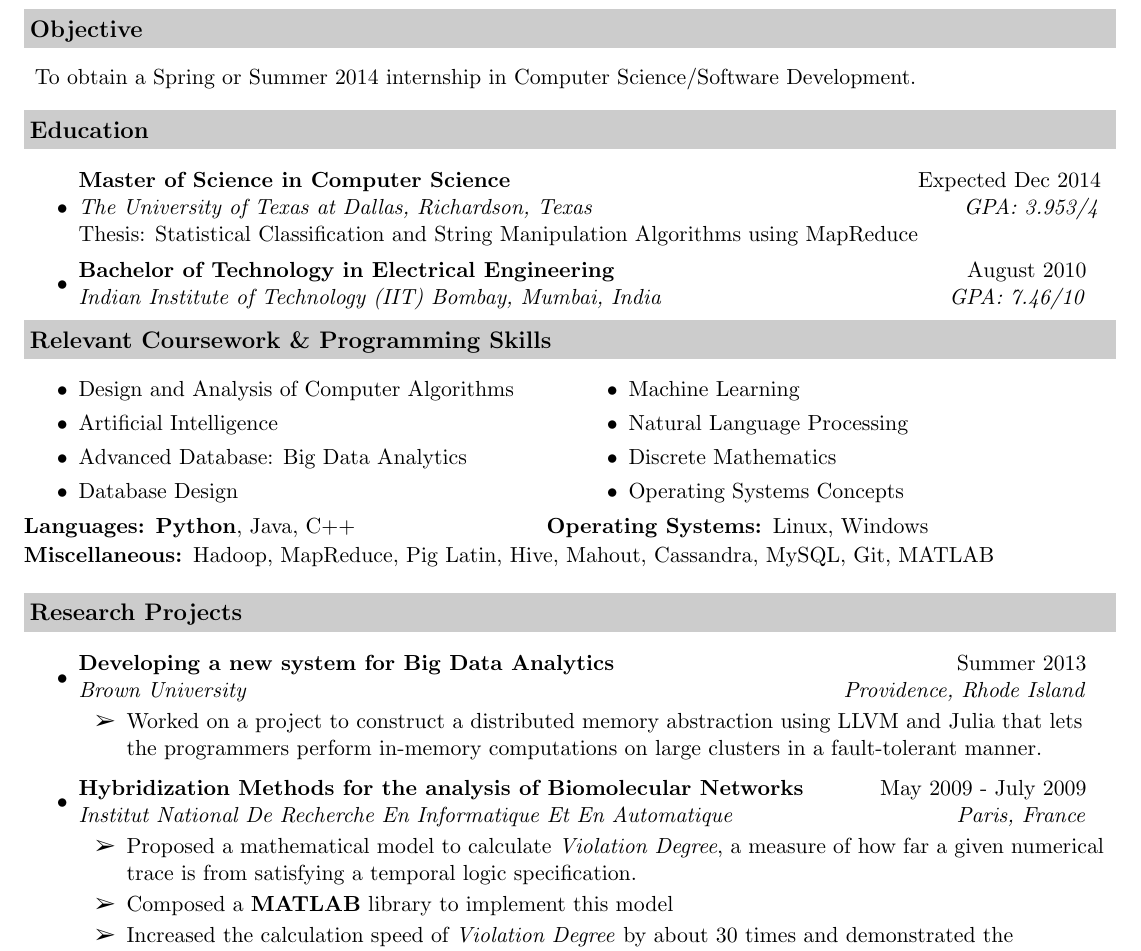
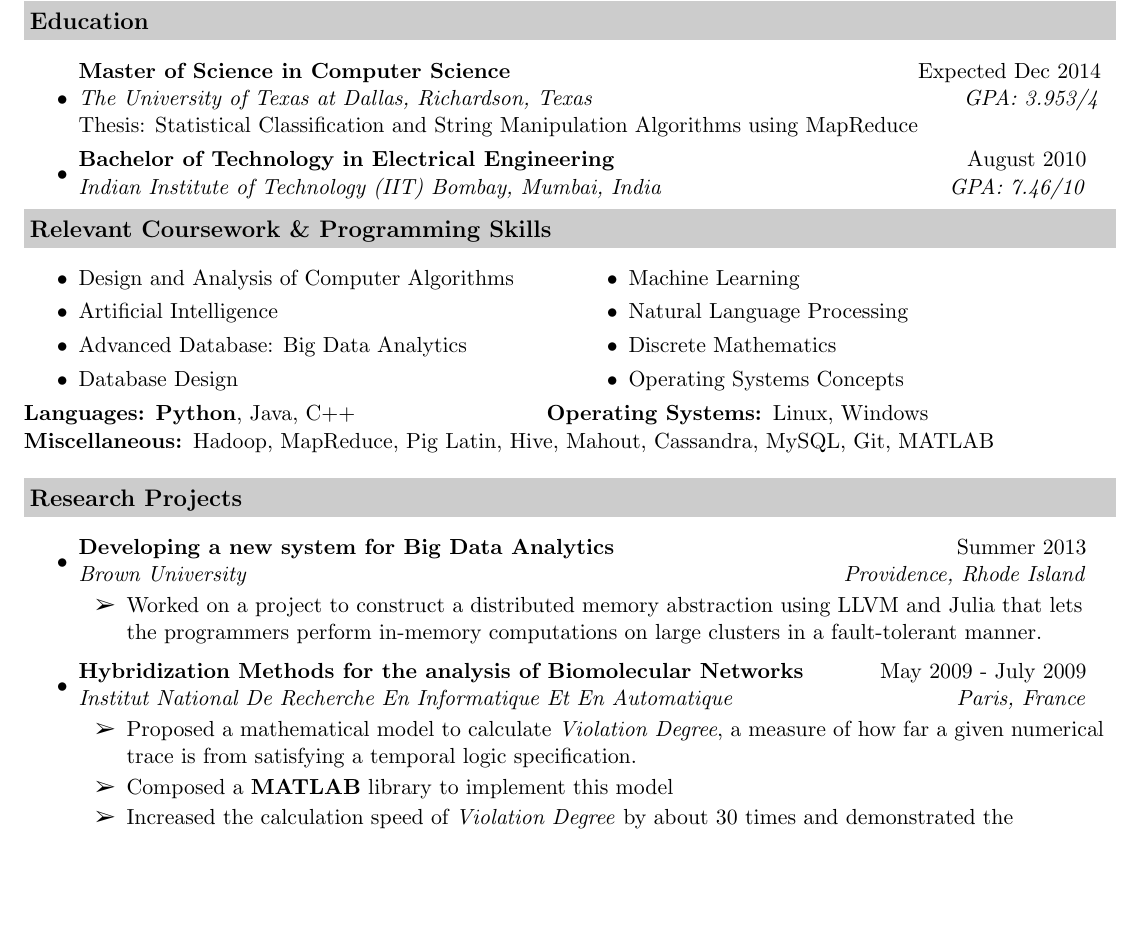
Before and after one commit to shaguniitb/personal_webpage, a LaTeX CV (index_files/resume/master_resume/shagun_resume.tex, which reads index_files/resume/master_resume/fullpage.sty, index_files/resume/master_resume/lastpage.sty): part of page 1 of 3 before the commit and part of page 1 of 2 after it, cut at the place of the change, the shorter picture padded with empty space. Compiled offline with pdfLaTeX.

Commit message:
Added url links to one page and full resume

```diff
--- /dev/null
+++ b/index_files/resume/master_resume/fullpage.sty
@@ -0,0 +1,78 @@
+%%
+%% This is file `fullpage.sty',
+%% generated with the docstrip utility.
+%%
+%% The original source files were:
+%%
+%% fullpage.dtx  (with options: `package')
+%% =============================================
+%% IMPORTANT NOTICE:
+%%
+%% This program can be redistributed and/or modified under the terms
+%% of the LaTeX Project Public License Distributed from CTAN
+%% archives in directory macros/latex/base/lppl.txt; either
+%% version 1 of the License, or any later version.
+%%
+%% This is a generated file.
+%% It may not be distributed without the original source file fullpage.dtx.
+%%
+%% Full documentation can be obtained by LaTeXing that original file.
+%% Only a few abbreviated comments remain here to describe the usage.
+%% =============================================
+%% Copyright 1994-1999 Patrick W Daly
+%% Max-Planck-Institut f\"ur Aeronomie
+%% Max-Planck-Str. 2
+%% D-37191 Katlenburg-Lindau
+%% Germany
+%% E-mail: daly@linmpi.mpg.de
+\NeedsTeXFormat{LaTeX2e}[1994/06/01]
+\ProvidesPackage{fullpage}
+         [1999/02/23 1.1 (PWD)]
+ % Sets all 4 margins to be either 1 inch or 1.5 cm, and specifies
+ %  the page style
+ % Call as    \usepackage[options]{fullpage}
+ % Options  =   in   (default) for 1 inch
+ %              cm             for 1.5 cm
+ %              plain (default) sets \pagestyle{plain}
+ %              empty           sets \pagestyle{empty}
+ %              headings        sets \pagestyle{headings}
+ %              myheadings      sets \pagestyle{myheadings}
+ %-----------------------------------------------------------
+\newlength{\FP@margin}
+\DeclareOption{in}{\setlength{\FP@margin}{1in}}
+\DeclareOption{cm}{\setlength{\FP@margin}{1.5cm}}
+\newif\ifFP@plain
+\newif\ifFP@empty
+\DeclareOption{plain}{\FP@plaintrue \FP@emptyfalse
+                      \pagestyle{plain}}
+\DeclareOption{empty}{\FP@plaintrue \FP@emptytrue
+                      \pagestyle{empty}}
+\DeclareOption{headings}{\FP@plainfalse \FP@emptyfalse
+                         \pagestyle{headings}}
+\DeclareOption{myheadings}{\FP@plainfalse \FP@emptyfalse
+                           \pagestyle{myheadings}}
+\ExecuteOptions{in,plain}
+\ProcessOptions*
+\ifFP@plain
+   \setlength{\headheight}{0pt}
+   \setlength{\headsep}{0pt}
+\fi
+\ifFP@empty
+   \setlength{\footskip}{0pt}
+\fi
+\setlength{\textwidth}{\paperwidth}
+\addtolength{\textwidth}{-2\FP@margin}
+\setlength{\oddsidemargin}{\FP@margin}
+\addtolength{\oddsidemargin}{-1in}
+\setlength{\evensidemargin}{\oddsidemargin}
+\setlength{\textheight}{\paperheight}
+\addtolength{\textheight}{-\headheight}
+\addtolength{\textheight}{-\headsep}
+\addtolength{\textheight}{-\footskip}
+\addtolength{\textheight}{-2\FP@margin}
+\setlength{\topmargin}{\FP@margin}
+\addtolength{\topmargin}{-1in}
+%%
+%% <<<<< End of generated file <<<<<<
+%%
+%% End of file `fullpage.sty'.
--- /dev/null
+++ b/index_files/resume/master_resume/lastpage.sty
@@ -0,0 +1,51 @@
+%%
+%% This is file `lastpage.sty',
+%% generated with the docstrip utility.
+%%
+%% The original source files were:
+%%
+%% lastpage.dtx  (with options: `package')
+%%
+%% IMPORTANT NOTICE:
+%% This is part of a set of tools (or better yet, experiments)
+%% written by Jeff Goldberg (J.Goldberg@Cranfield.ac.uk)
+%% The usual disclaimers apply:
+%% If it doesn't work right that's your problem.
+%% It is released under the terms of the
+%% General Public License Agreement (version 2)
+\def\filename{lastpage}
+\def\fileversion{v0.1b}
+\def\filedate{1994/06/25}
+\def\docdate {1994/07/20}
+
+%% \CharacterTable
+%%  {Upper-case    \A\B\C\D\E\F\G\H\I\J\K\L\M\N\O\P\Q\R\S\T\U\V\W\X\Y\Z
+%%   Lower-case    \a\b\c\d\e\f\g\h\i\j\k\l\m\n\o\p\q\r\s\t\u\v\w\x\y\z
+%%   Digits        \0\1\2\3\4\5\6\7\8\9
+%%   Exclamation   \!     Double quote  \"     Hash (number) \#
+%%   Dollar        \$     Percent       \%     Ampersand     \&
+%%   Acute accent  \'     Left paren    \(     Right paren   \)
+%%   Asterisk      \*     Plus          \+     Comma         \,
+%%   Minus         \-     Point         \.     Solidus       \/
+%%   Colon         \:     Semicolon     \;     Less than     \<
+%%   Equals        \=     Greater than  \>     Question mark \?
+%%   Commercial at \@     Left bracket  \[     Backslash     \\
+%%   Right bracket \]     Circumflex    \^     Underscore    \_
+%%   Grave accent  \`     Left brace    \{     Vertical bar  \|
+%%   Right brace   \}     Tilde         \~}
+%%
+%% Allow for things like |page \thepage\ of \pageref{LastPage}| to
+%% get `page 5 of 23'
+\NeedsTeXFormat{LaTeX2e}[1994/06/01]
+\ProvidesPackage{lastpage}[\filedate\space\fileversion\space
+             LaTeX2e package for refs to last page number (JPG)]
+\def\lastpage@putlabel{\addtocounter{page}{-1}%
+   \immediate\write\@auxout{\string
+   \newlabel{LastPage}{{}{\thepage}}}%
+   \addtocounter{page}{1}}
+\AtEndDocument{%
+   \message{AED: lastpage setting LastPage}%
+   \clearpage\lastpage@putlabel}%
+\endinput
+%%
+%% End of file `lastpage.sty'.
--- a/index_files/resume/master_resume/shagun_resume.tex
+++ b/index_files/resume/master_resume/shagun_resume.tex
@@ -15,8 +15,19 @@
 \usepackage{pifont}
 \usepackage{fancyhdr} %Required for custom headers
 \usepackage{multicol}
+\usepackage{hyperref}
 \setlength{\headheight}{0.5in}
 \usepackage{lastpage} %Required to determine the last page for the footer
+
+\usepackage{xcolor}
+\definecolor{dark-red}{rgb}{0.4,0.15,0.15}
+\definecolor{dark-blue}{rgb}{0.15,0.15,0.4}
+\definecolor{medium-blue}{rgb}{0,0,0.5}
+\hypersetup{
+    colorlinks, linkcolor={dark-red},
+    citecolor={dark-blue}, urlcolor={medium-blue}
+}
+
 \definecolor{mygrey}{gray}{0.80}
 \raggedbottom
 \raggedright
@@ -60,11 +71,13 @@
 }
 \lhead{
 \small
+Apt. 1633 \\
 2200, Waterview Pkway \\
 Richardson, Texas 75080
 }
 \rhead{
 \small
+\url{www.utdallas.edu/~shagun.jhaver} \\
 972-740-4821 (phone) \\
 sxj124330@utdallas.edu
 }
@@ -76,10 +89,10 @@ sxj124330@utdallas.edu
 
 \begin{document}
 
-\resheading{Objective}
-	\begin{description}
-		\item{To obtain a Spring or Summer 2014 internship in Computer Science/Software Development.}
-	\end{description}
+%\resheading{Objective}
+%	\begin{description}
+%		\item{To obtain a Spring or Summer 2014 internship in Computer Science/Software Development.}
+%	\end{description}
 
 \resheading{Education}
 \begin{itemize}
```
Also changed, not shown: index_files/resume/one_page_resume/one_page_resume.tex (+13 -0 lines), index_files/resume/master_resume/one_page_resume.pdf (added), index_files/resume/master_resume/shagun_resume.pdf, index_files/resume/one_page_resume/one_page_resume.pdf, 10 other files.
